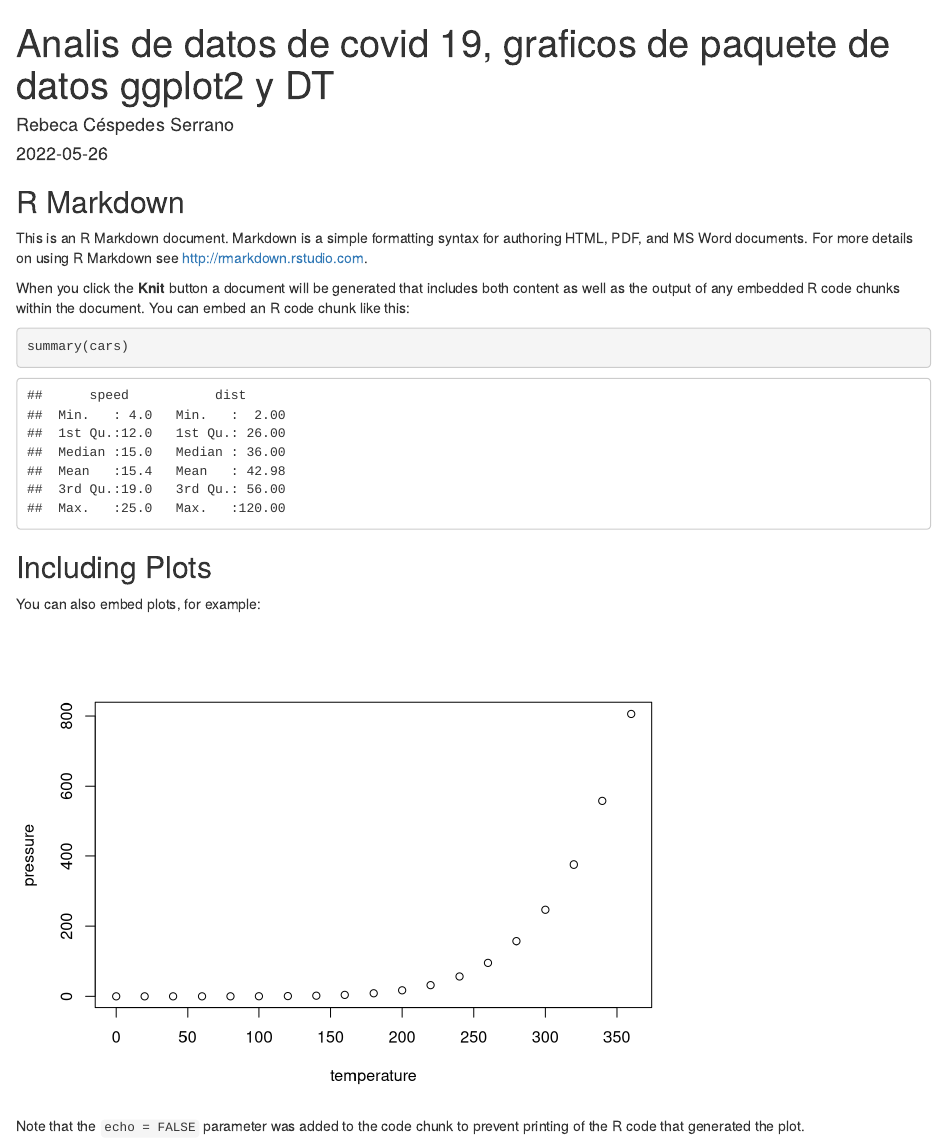
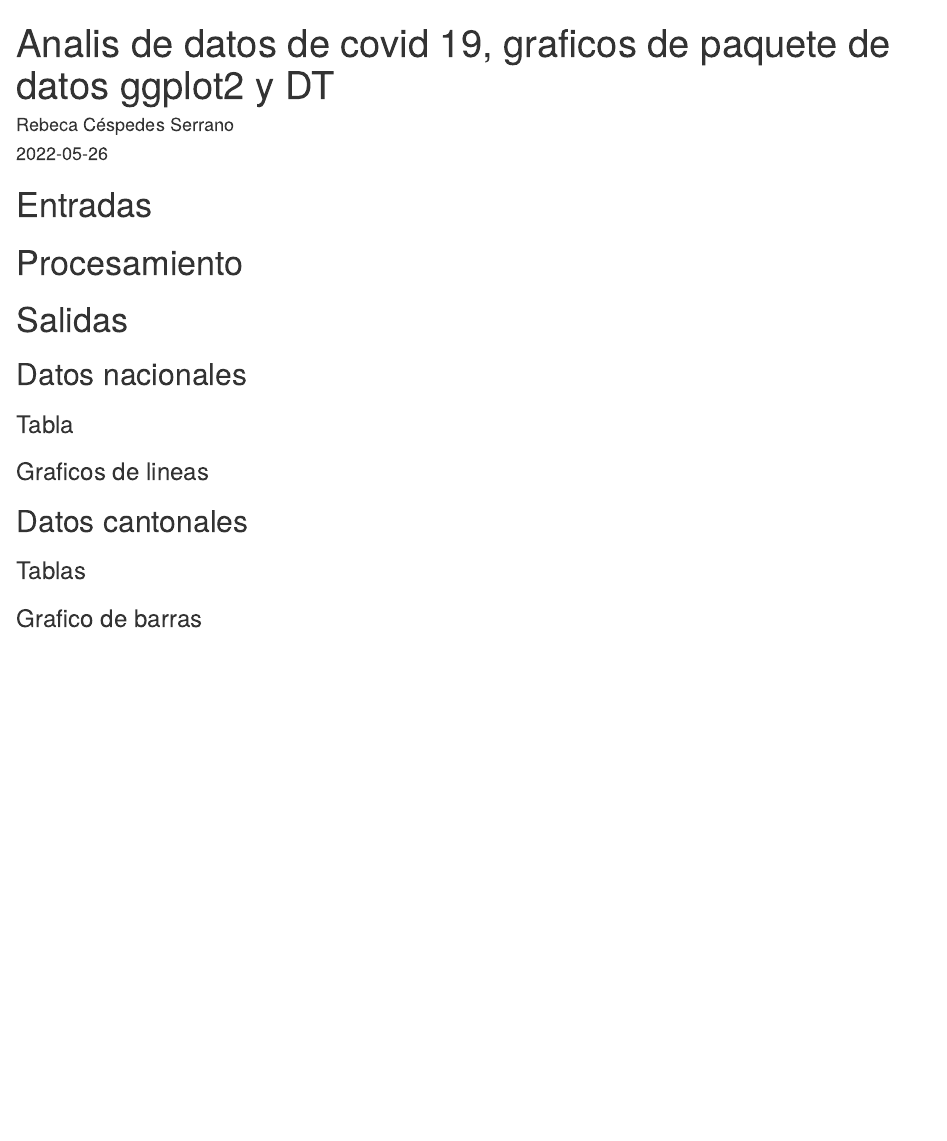
Before and after one commit to rebeca202000/analisis-covid-intermedio, an R Markdown document (index.Rmd): the page in a window 1100 px wide, from its top. Rendered offline with R 4.5, knitr and Pandoc, with nearby package versions.

Commit message:
Add files via upload

````diff
--- a/index.Rmd
+++ b/index.Rmd
@@ -9,22 +9,23 @@
 knitr::opts_chunk$set(echo = TRUE)
 ```
 
-## R Markdown
+# Entradas
+```{r}
 
-This is an R Markdown document. Markdown is a simple formatting syntax for authoring HTML, PDF, and MS Word documents. For more details on using R Markdown see <http://rmarkdown.rstudio.com>.
-
-When you click the **Knit** button a document will be generated that includes both content as well as the output of any embedded R code chunks within the document. You can embed an R code chunk like this:
-
-```{r cars}
-summary(cars)
 ```
 
-## Including Plots
+# Procesamiento
 
-You can also embed plots, for example:
+# Salidas
 
-```{r pressure, echo=FALSE}
-plot(pressure)
-```
+## Datos nacionales
 
-Note that the `echo = FALSE` parameter was added to the code chunk to prevent printing of the R code that generated the plot.
+### Tabla
+
+### Graficos  de lineas
+
+## Datos cantonales
+
+### Tablas
+
+### Grafico de barras
````
Also changed, not shown: index.html.
